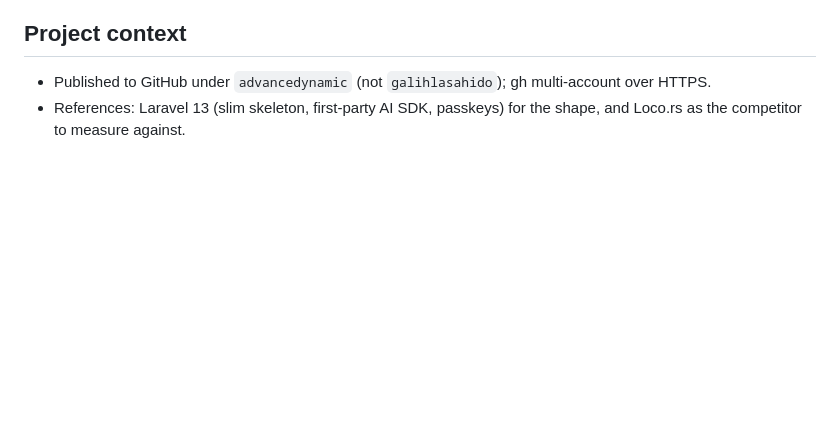
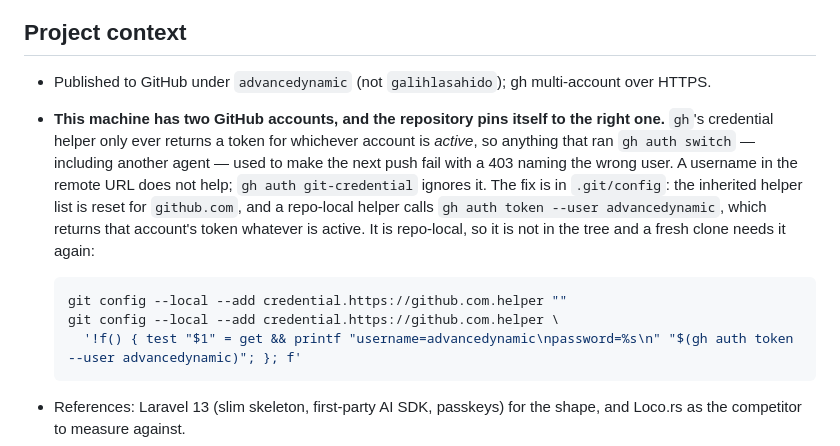
Before and after one commit to advancedynamic/rustlavel, a Markdown page: CLAUDE.md, the part around the change. Rendered like a GitHub page; blank space fills up the shorter version.

Commit message:
Record how this repository pins itself to the right GitHub account
Two accounts on one machine, and gh's credential helper only returns a
token for whichever is active — so anything that ran gh auth switch, an
agent included, made the next push fail with a 403 naming the wrong user.
A username in the remote URL does not help; the helper ignores it.

The working fix resets the inherited helper list for github.com and calls
gh auth token --user, which returns a named account's token regardless of
which is active. It lives in .git/config rather than the tree, so it is
written down here for the next clone.

````diff
--- a/CLAUDE.md
+++ b/CLAUDE.md
@@ -35,5 +35,12 @@ Rustlavel is a full-stack Rust web framework inspired by **Laravel 13**, built *
 ## Project context
 
 - Published to GitHub under `advancedynamic` (not `galihlasahido`); gh multi-account over HTTPS.
+- **This machine has two GitHub accounts, and the repository pins itself to the right one.** `gh`'s credential helper only ever returns a token for whichever account is *active*, so anything that ran `gh auth switch` — including another agent — used to make the next push fail with a 403 naming the wrong user. A username in the remote URL does not help; `gh auth git-credential` ignores it. The fix is in `.git/config`: the inherited helper list is reset for `github.com`, and a repo-local helper calls `gh auth token --user advancedynamic`, which returns that account's token whatever is active. It is repo-local, so it is not in the tree and a fresh clone needs it again:
+
+  ```sh
+  git config --local --add credential.https://github.com.helper ""
+  git config --local --add credential.https://github.com.helper \
+    '!f() { test "$1" = get && printf "username=advancedynamic\npassword=%s\n" "$(gh auth token --user advancedynamic)"; }; f'
+  ```
 - References: Laravel 13 (slim skeleton, first-party AI SDK, passkeys) for the shape, and Loco.rs as the competitor to measure against.
 - Supported databases: PostgreSQL, MySQL, SQL Server. **Oracle is deliberately excluded** — its network protocol has never been published, so a driver means either wrapping the proprietary OCI library or a multi-year reverse-engineering effort. `ROADMAP.md` records the reasoning.
````
